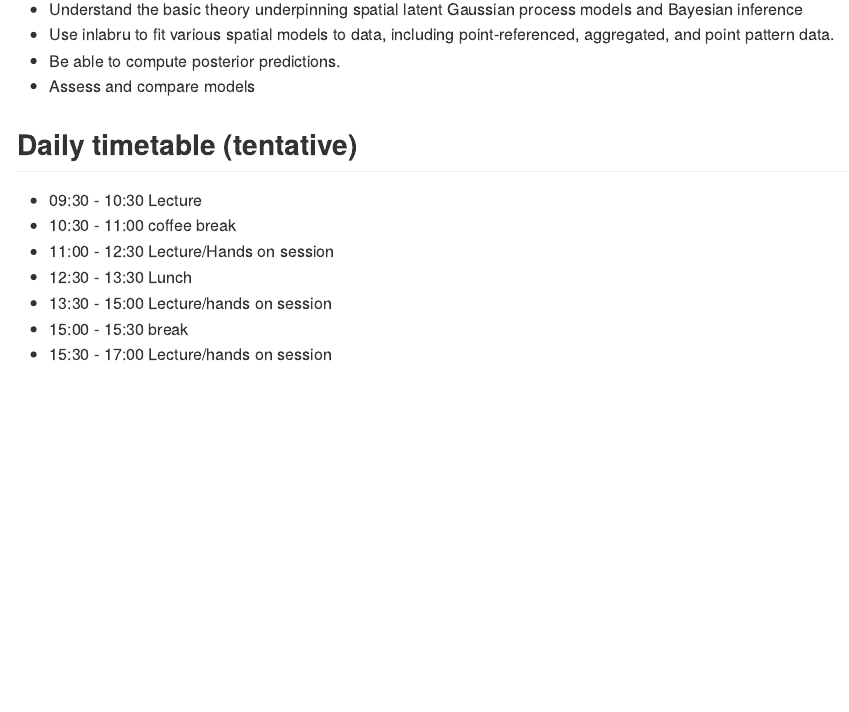
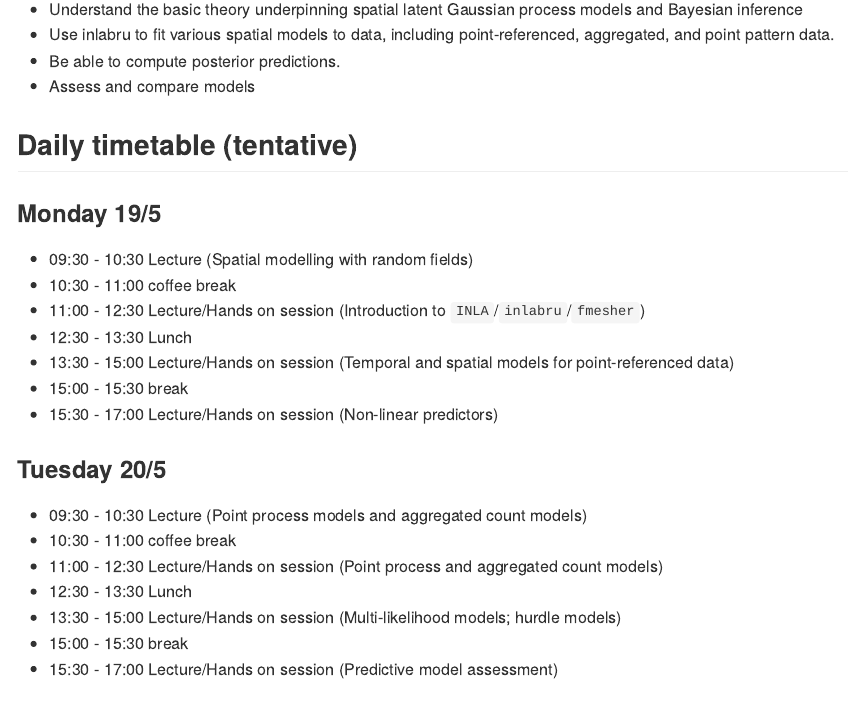
Before and after one commit to inlabru-org/inlabruCourseMay2025, an R Markdown document (README.Rmd): the page in a window 1100 px wide, from 940 px down. The pictures show the output file README.md that the author committed with the source, drawn offline in the style of GitHub.

Commit message:
Schedule update

```diff
--- a/README.Rmd
+++ b/README.Rmd
@@ -44,13 +44,25 @@ His research focuses on spatial and spatio-temporal stochastic models, environme
 
 ## Daily timetable (tentative)
 
-- 09:30 - 10:30  Lecture
+### Monday 19/5
+
+- 09:30 - 10:30  Lecture (Spatial modelling with random fields)
 - 10:30 - 11:00  coffee break
-- 11:00 - 12:30  Lecture/Hands on session
+- 11:00 - 12:30  Lecture/Hands on session (Introduction to `INLA`/`inlabru`/`fmesher`)
 - 12:30 - 13:30  Lunch
-- 13:30 - 15:00  Lecture/hands on session
+- 13:30 - 15:00  Lecture/Hands on session (Temporal and spatial models for point-referenced data)
 - 15:00 - 15:30  break
-- 15:30 - 17:00  Lecture/hands on session
+- 15:30 - 17:00  Lecture/Hands on session (Non-linear predictors)
+
+### Tuesday 20/5
+
+- 09:30 - 10:30  Lecture (Point process models and aggregated count models)
+- 10:30 - 11:00  coffee break
+- 11:00 - 12:30  Lecture/Hands on session (Point process and aggregated count models)
+- 12:30 - 13:30  Lunch
+- 13:30 - 15:00  Lecture/Hands on session (Multi-likelihood models; hurdle models)
+- 15:00 - 15:30  break
+- 15:30 - 17:00  Lecture/Hands on session (Predictive model assessment)
 
 ## Target audience
 
```
Also changed, not shown: README.md.
